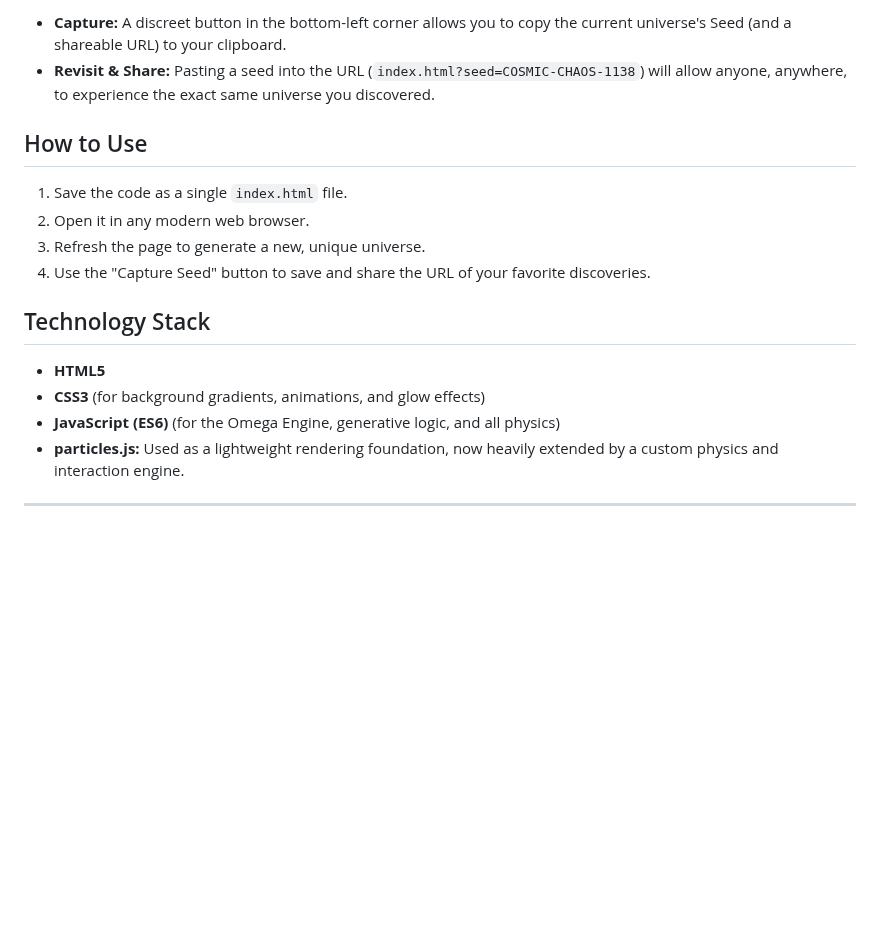
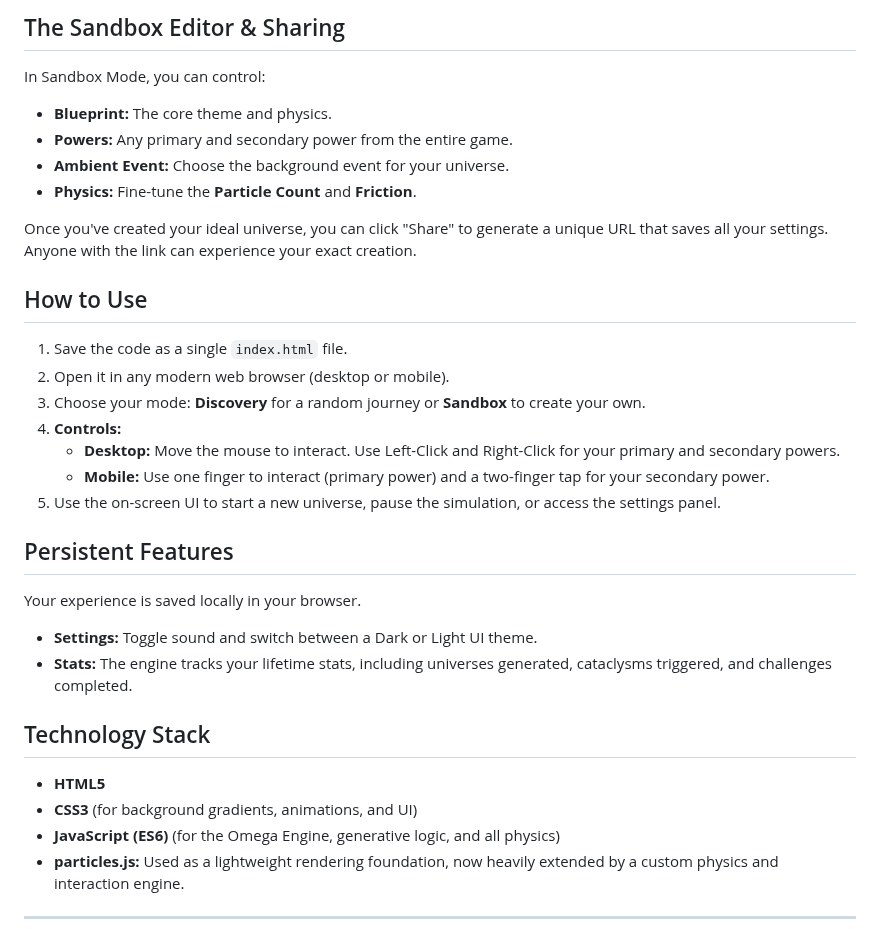
Before and after one commit to NDevTK/Dynamic-Random, a Markdown page: README.md, the part around one of its changes. Drawn GitHub-style; blank space fills up the shorter version.

```diff
--- a/README.md
+++ b/README.md
@@ -66,18 +46,32 @@ Every unique universe is born from a **Seed**—a short string of characters tha
 
-*   **Capture:** A discreet button in the bottom-left corner allows you to copy the current universe's Seed (and a shareable URL) to your clipboard.
-*   **Revisit & Share:** Pasting a seed into the URL (`index.html?seed=COSMIC-CHAOS-1138`) will allow anyone, anywhere, to experience the exact same universe you discovered.
+## The Sandbox Editor & Sharing
+In Sandbox Mode, you can control:
+*   **Blueprint:** The core theme and physics.
+*   **Powers:** Any primary and secondary power from the entire game.
+*   **Ambient Event:** Choose the background event for your universe.
+*   **Physics:** Fine-tune the **Particle Count** and **Friction**.
+
+Once you've created your ideal universe, you can click "Share" to generate a unique URL that saves all your settings. Anyone with the link can experience your exact creation.
 
 ## How to Use
 
 1.  Save the code as a single `index.html` file.
-2.  Open it in any modern web browser.
-3.  Refresh the page to generate a new, unique universe.
-4.  Use the "Capture Seed" button to save and share the URL of your favorite discoveries.
+2.  Open it in any modern web browser (desktop or mobile).
+3.  Choose your mode: **Discovery** for a random journey or **Sandbox** to create your own.
+4.  **Controls:**
+    *   **Desktop:** Move the mouse to interact. Use Left-Click and Right-Click for your primary and secondary powers.
+    *   **Mobile:** Use one finger to interact (primary power) and a two-finger tap for your secondary power.
+5.  Use the on-screen UI to start a new universe, pause the simulation, or access the settings panel.
+
+## Persistent Features
+Your experience is saved locally in your browser.
+*   **Settings:** Toggle sound and switch between a Dark or Light UI theme.
+*   **Stats:** The engine tracks your lifetime stats, including universes generated, cataclysms triggered, and challenges completed.
 
 ## Technology Stack
 
 *   **HTML5**
-*   **CSS3** (for background gradients, animations, and glow effects)
+*   **CSS3** (for background gradients, animations, and UI)
 *   **JavaScript (ES6)** (for the Omega Engine, generative logic, and all physics)
 *   **particles.js:** Used as a lightweight rendering foundation, now heavily extended by a custom physics and interaction engine.
 
```
Also changed, not shown: other parts of README.md (+27 -47 lines).
